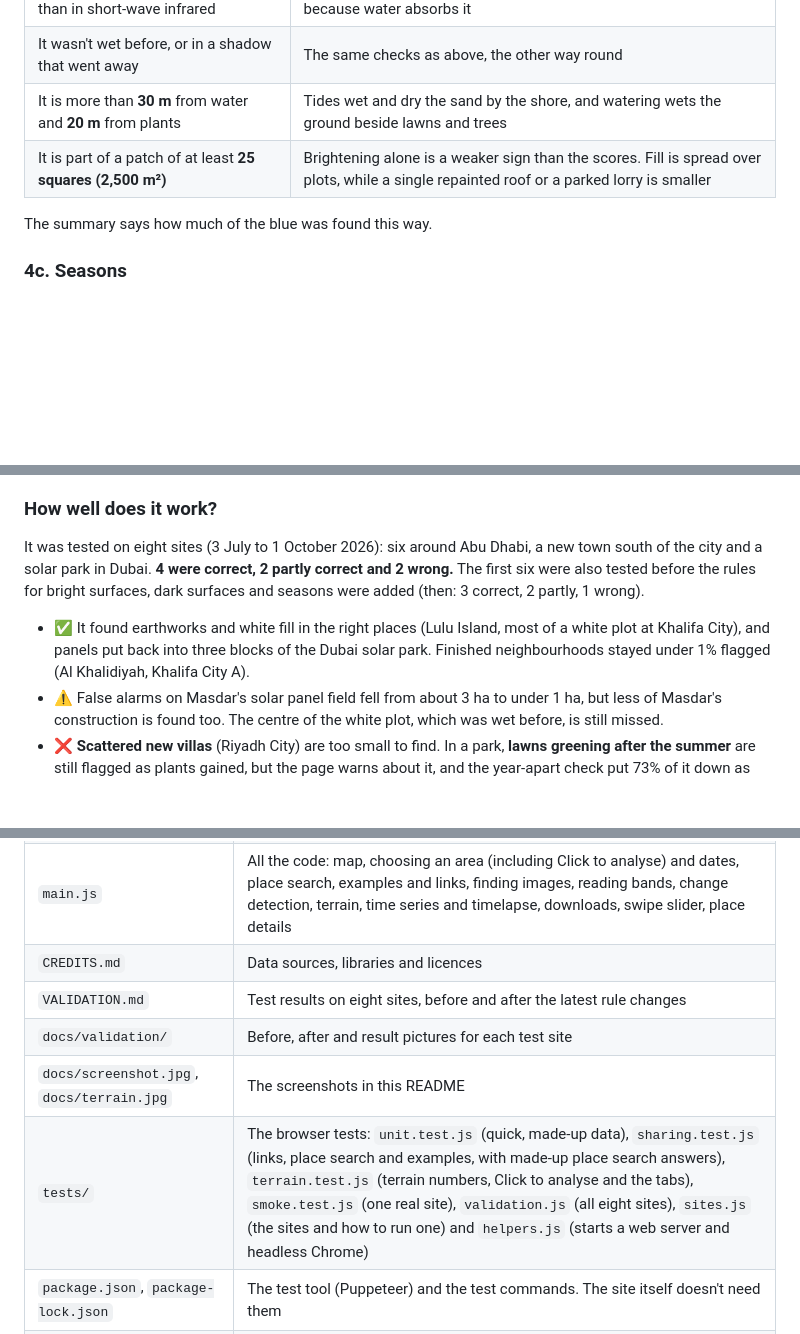
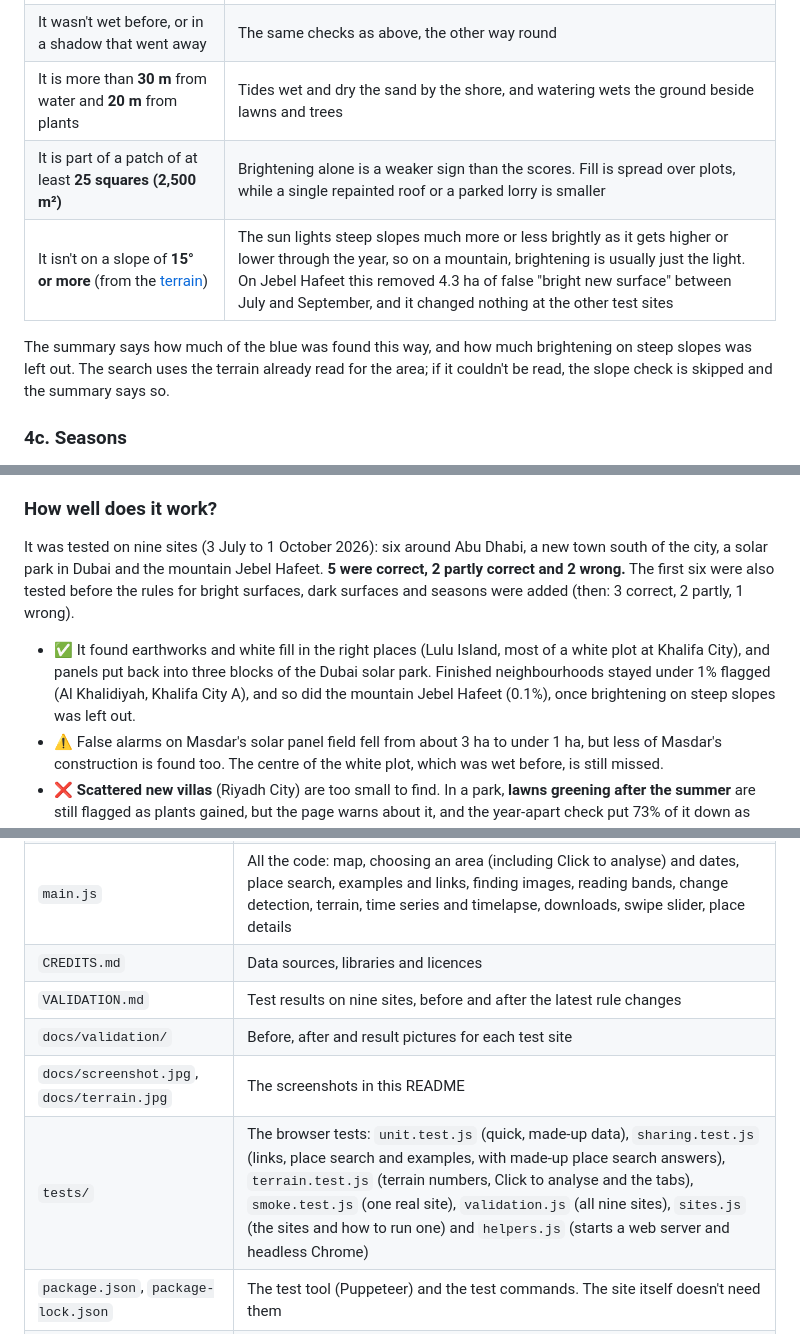
Before and after one commit to kwetemasego-sego/change-detection, a Markdown page: README.md, 3 parts joined by grey strips. Rendered like a GitHub page; blank space fills up the shorter version.

```diff
--- a/README.md
+++ b/README.md
@@ -174,8 +174,9 @@ White fill, fresh sand, gravel and new concrete make a plot much brighter in vis
 | It wasn't wet before, or in a shadow that went away | The same checks as above, the other way round |
 | It is more than **30 m** from water and **20 m** from plants | Tides wet and dry the sand by the shore, and watering wets the ground beside lawns and trees |
 | It is part of a patch of at least **25 squares (2,500 m²)** | Brightening alone is a weaker sign than the scores. Fill is spread over plots, while a single repainted roof or a parked lorry is smaller |
+| It isn't on a slope of **15° or more** (from the [terrain](#terrain)) | The sun lights steep slopes much more or less brightly as it gets higher or lower through the year, so on a mountain, brightening is usually just the light. On Jebel Hafeet this removed 4.3 ha of false "bright new surface" between July and September, and it changed nothing at the other test sites |
 
-The summary says how much of the blue was found this way.
+The summary says how much of the blue was found this way, and how much brightening on steep slopes was left out. The search uses the terrain already read for the area; if it couldn't be read, the slope check is skipped and the summary says so.
 
 ### 4c. Seasons
 
@@ -195,9 +196,9 @@ To keep downloads small, the photo files aren't read directly for this. They sto
 
 ### How well does it work?
 
-It was tested on eight sites (3 July to 1 October 2026): six around Abu Dhabi, a new town south of the city and a solar park in Dubai. **4 were correct, 2 partly correct and 2 wrong.** The first six were also tested before the rules for bright surfaces, dark surfaces and seasons were added (then: 3 correct, 2 partly, 1 wrong).
+It was tested on nine sites (3 July to 1 October 2026): six around Abu Dhabi, a new town south of the city, a solar park in Dubai and the mountain Jebel Hafeet. **5 were correct, 2 partly correct and 2 wrong.** The first six were also tested before the rules for bright surfaces, dark surfaces and seasons were added (then: 3 correct, 2 partly, 1 wrong).
 
-- ✅ It found earthworks and white fill in the right places (Lulu Island, most of a white plot at Khalifa City), and panels put back into three blocks of the Dubai solar park. Finished neighbourhoods stayed under 1% flagged (Al Khalidiyah, Khalifa City A).
+- ✅ It found earthworks and white fill in the right places (Lulu Island, most of a white plot at Khalifa City), and panels put back into three blocks of the Dubai solar park. Finished neighbourhoods stayed under 1% flagged (Al Khalidiyah, Khalifa City A), and so did the mountain Jebel Hafeet (0.1%), once brightening on steep slopes was left out.
 - ⚠️ False alarms on Masdar's solar panel field fell from about 3 ha to under 1 ha, but less of Masdar's construction is found too. The centre of the white plot, which was wet before, is still missed.
 - ❌ **Scattered new villas** (Riyadh City) are too small to find. In a park, **lawns greening after the summer** are still flagged as plants gained, but the page warns about it, and the year-apart check put 73% of it down as probably seasonal.
 - 🔥 **Burns** were tested on the 2025 Palisades fire in Los Angeles. **99.7%** of the squares marked burned were inside the official fire perimeter. **64%** of the burned land was marked burned, and another 21% as plants lost. Around Abu Dhabi almost nothing was marked burned (0.1% or less), even on tidal mud, solar panels and winter tower shadows.
@@ -302,10 +303,10 @@ A **release** is a named snapshot of the project at a moment when it worked, lik
 | `style.css` | How everything looks |
 | `main.js` | All the code: map, choosing an area (including Click to analyse) and dates, place search, examples and links, finding images, reading bands, change detection, terrain, time series and timelapse, downloads, swipe slider, place details |
 | `CREDITS.md` | Data sources, libraries and licences |
-| `VALIDATION.md` | Test results on eight sites, before and after the latest rule changes |
+| `VALIDATION.md` | Test results on nine sites, before and after the latest rule changes |
 | `docs/validation/` | Before, after and result pictures for each test site |
 | `docs/screenshot.jpg`, `docs/terrain.jpg` | The screenshots in this README |
-| `tests/` | The browser tests: `unit.test.js` (quick, made-up data), `sharing.test.js` (links, place search and examples, with made-up place search answers), `terrain.test.js` (terrain numbers, Click to analyse and the tabs), `smoke.test.js` (one real site), `validation.js` (all eight sites), `sites.js` (the sites and how to run one) and `helpers.js` (starts a web server and headless Chrome) |
+| `tests/` | The browser tests: `unit.test.js` (quick, made-up data), `sharing.test.js` (links, place search and examples, with made-up place search answers), `terrain.test.js` (terrain numbers, Click to analyse and the tabs), `smoke.test.js` (one real site), `validation.js` (all nine sites), `sites.js` (the sites and how to run one) and `helpers.js` (starts a web server and headless Chrome) |
 | `package.json`, `package-lock.json` | The test tool (Puppeteer) and the test commands. The site itself doesn't need them |
 | `.github/workflows/` | Instructions for GitHub Actions: the tests on every push, and the weekly validation |
 
```
Also changed, not shown: other parts of README.md (+2 -2 lines), VALIDATION.md (+35 -4 lines), docs/validation/jebel-hafeet.jpg (added), 8 other files.
